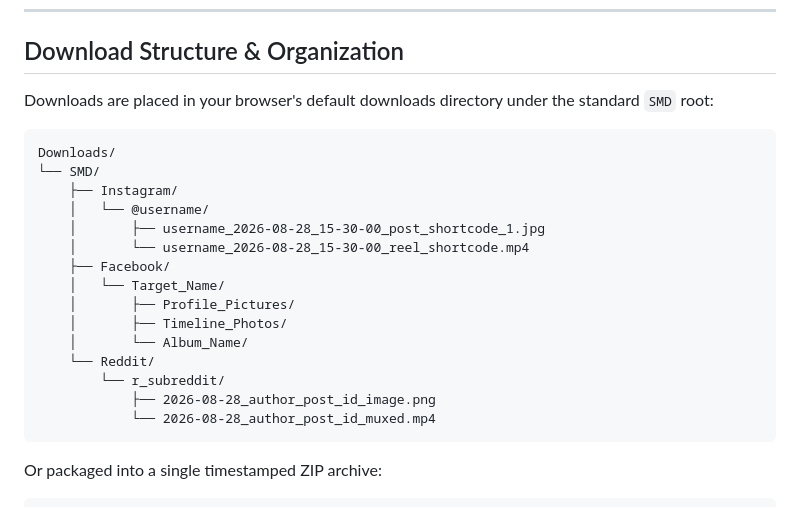
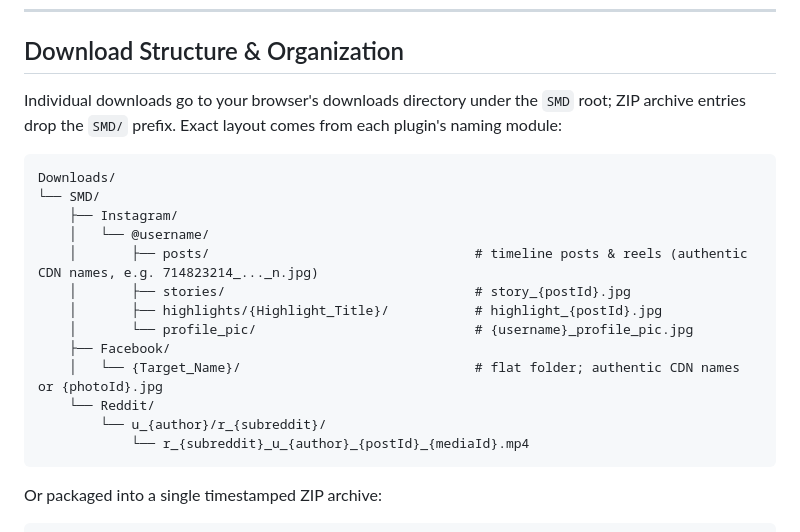
Before and after one commit to th3sull1van/social-media-downloader, a Markdown page: README.md, the part around the change. GitHub-like rendering.

````diff
--- a/README.md
+++ b/README.md
@@ -76,24 +76,22 @@ See the [plugin system guide](docs/architecture/plugin-system.md).
 
 ## Download Structure & Organization
 
-Downloads are placed in your browser's default downloads directory under the standard `SMD` root:
+Individual downloads go to your browser's downloads directory under the `SMD` root; ZIP archive entries drop the `SMD/` prefix. Exact layout comes from each plugin's naming module:
 
 ```text
 Downloads/
 └── SMD/
     ├── Instagram/
     │   └── @username/
-    │       ├── username_2026-08-28_15-30-00_post_shortcode_1.jpg
-    │       └── username_2026-08-28_15-30-00_reel_shortcode.mp4
+    │       ├── posts/                                  # timeline posts & reels (authentic CDN names, e.g. 714823214_..._n.jpg)
+    │       ├── stories/                                # story_{postId}.jpg
+    │       ├── highlights/{Highlight_Title}/           # highlight_{postId}.jpg
+    │       └── profile_pic/                            # {username}_profile_pic.jpg
     ├── Facebook/
-    │   └── Target_Name/
-    │       ├── Profile_Pictures/
-    │       ├── Timeline_Photos/
-    │       └── Album_Name/
+    │   └── {Target_Name}/                              # flat folder; authentic CDN names or {photoId}.jpg
     └── Reddit/
-        └── r_subreddit/
-            ├── 2026-08-28_author_post_id_image.png
-            └── 2026-08-28_author_post_id_muxed.mp4
+        └── u_{author}/r_{subreddit}/
+            └── r_{subreddit}_u_{author}_{postId}_{mediaId}.mp4
 ```
 
 Or packaged into a single timestamped ZIP archive:
````
Also changed, not shown: README_pt-BR.md (+9 -11 lines).
